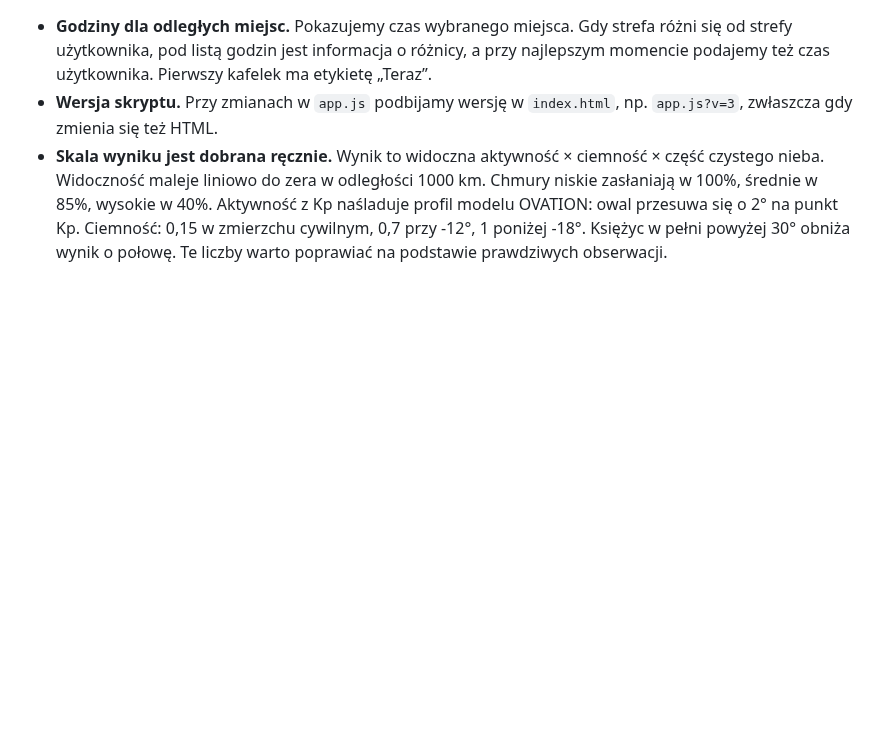
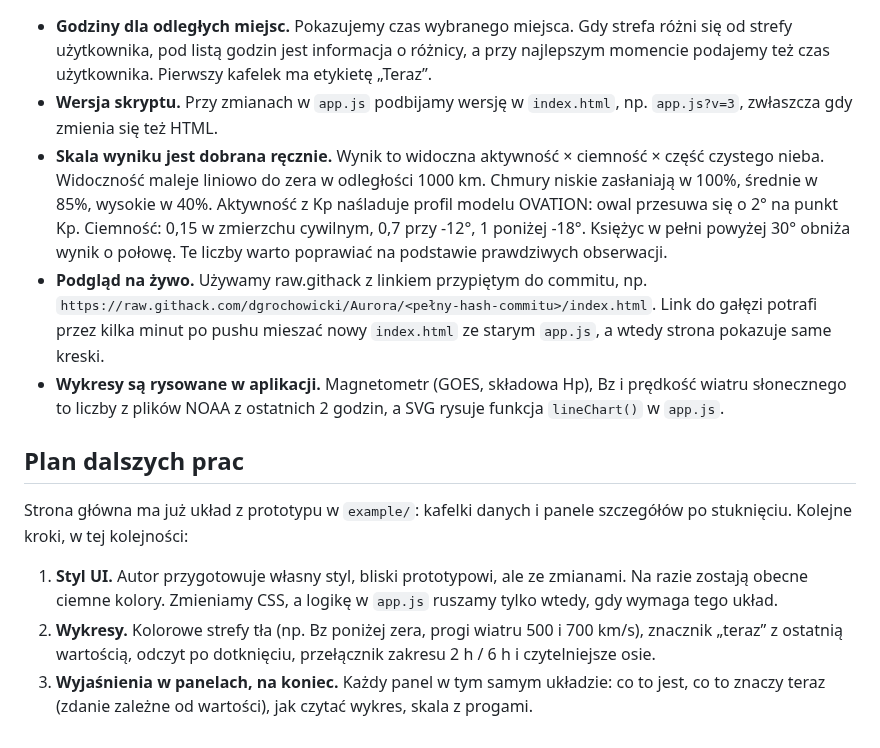
Before and after one commit to dgrochowicki/Aurora, a Markdown page: UWAGI.md, the part around the change. Drawn GitHub-style; blank space fills up the shorter version.

Commit message:
Plan dalszych prac i ustalenia dotyczące podglądu w UWAGI.md
Co-Authored-By: Claude Opus 5.5 <noreply@anthropic.com>
Claude-Session: https://claude.ai/code/session_01E17Vf1WGxwpbQP7N7Eq1a9

```diff
--- a/UWAGI.md
+++ b/UWAGI.md
@@ -48,3 +48,13 @@ Lista problemów znalezionych podczas przeglądu projektu 24.09.2026. Zaznaczone
 - **Godziny dla odległych miejsc.** Pokazujemy czas wybranego miejsca. Gdy strefa różni się od strefy użytkownika, pod listą godzin jest informacja o różnicy, a przy najlepszym momencie podajemy też czas użytkownika. Pierwszy kafelek ma etykietę „Teraz”.
 - **Wersja skryptu.** Przy zmianach w `app.js` podbijamy wersję w `index.html`, np. `app.js?v=3`, zwłaszcza gdy zmienia się też HTML.
 - **Skala wyniku jest dobrana ręcznie.** Wynik to widoczna aktywność × ciemność × część czystego nieba. Widoczność maleje liniowo do zera w odległości 1000 km. Chmury niskie zasłaniają w 100%, średnie w 85%, wysokie w 40%. Aktywność z Kp naśladuje profil modelu OVATION: owal przesuwa się o 2° na punkt Kp. Ciemność: 0,15 w zmierzchu cywilnym, 0,7 przy -12°, 1 poniżej -18°. Księżyc w pełni powyżej 30° obniża wynik o połowę. Te liczby warto poprawiać na podstawie prawdziwych obserwacji.
+- **Podgląd na żywo.** Używamy raw.githack z linkiem przypiętym do commitu, np. `https://raw.githack.com/dgrochowicki/Aurora/<pełny-hash-commitu>/index.html`. Link do gałęzi potrafi przez kilka minut po pushu mieszać nowy `index.html` ze starym `app.js`, a wtedy strona pokazuje same kreski.
+- **Wykresy są rysowane w aplikacji.** Magnetometr (GOES, składowa Hp), Bz i prędkość wiatru słonecznego to liczby z plików NOAA z ostatnich 2 godzin, a SVG rysuje funkcja `lineChart()` w `app.js`.
+
+## Plan dalszych prac
+
+Strona główna ma już układ z prototypu w `example/`: kafelki danych i panele szczegółów po stuknięciu. Kolejne kroki, w tej kolejności:
+
+1. **Styl UI.** Autor przygotowuje własny styl, bliski prototypowi, ale ze zmianami. Na razie zostają obecne ciemne kolory. Zmieniamy CSS, a logikę w `app.js` ruszamy tylko wtedy, gdy wymaga tego układ.
+2. **Wykresy.** Kolorowe strefy tła (np. Bz poniżej zera, progi wiatru 500 i 700 km/s), znacznik „teraz” z ostatnią wartością, odczyt po dotknięciu, przełącznik zakresu 2 h / 6 h i czytelniejsze osie.
+3. **Wyjaśnienia w panelach, na koniec.** Każdy panel w tym samym układzie: co to jest, co to znaczy teraz (zdanie zależne od wartości), jak czytać wykres, skala z progami.
```
